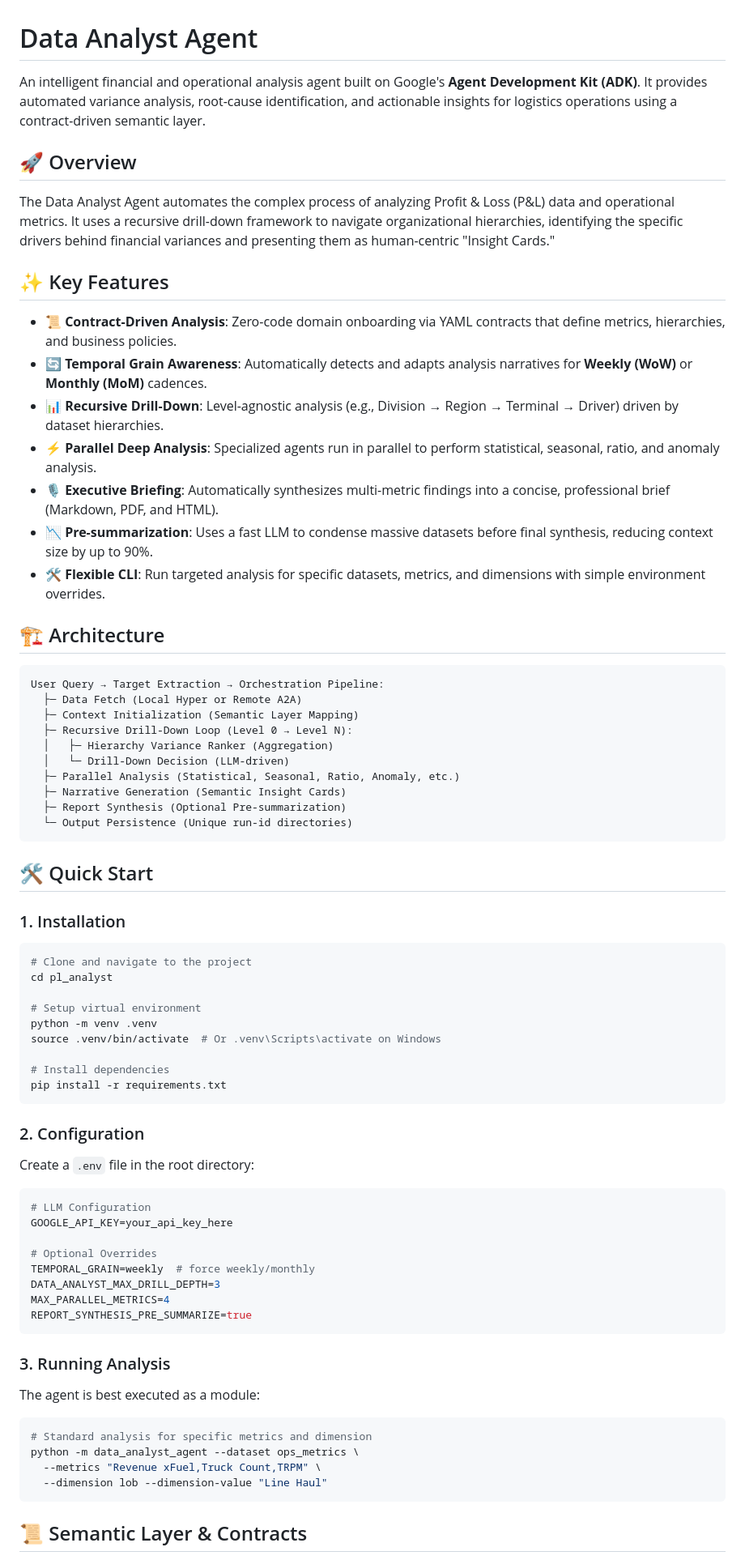
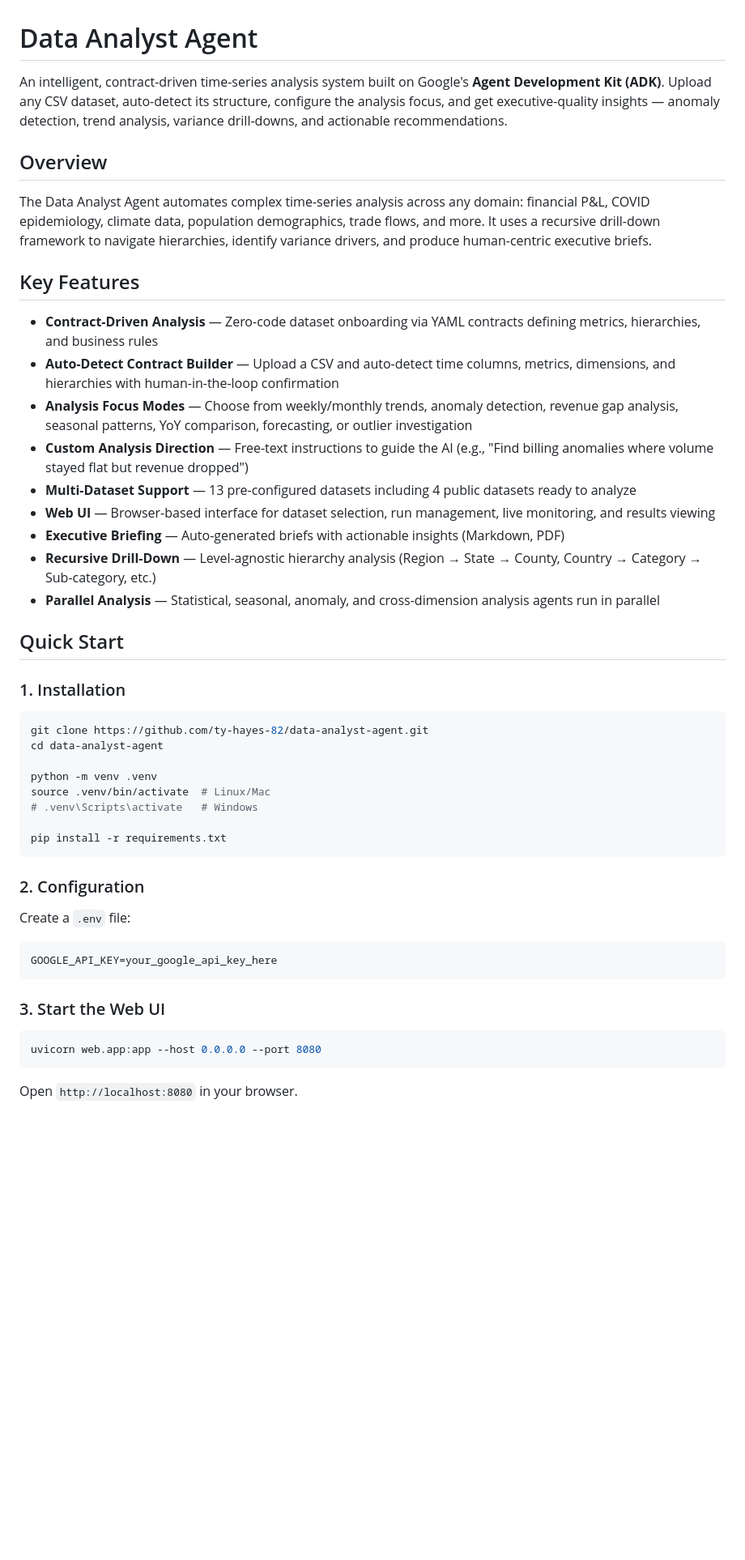
Before and after one commit to ty-hayes-82/data-analyst-agent, a Markdown page: README.md, the part around one of its changes. Shown at 81% size. GitHub-like rendering; blank space fills up the shorter version.

````diff
--- a/README.md
+++ b/README.md
@@ -1,77 +1,51 @@
 # Data Analyst Agent
 
-An intelligent financial and operational analysis agent built on Google's **Agent Development Kit (ADK)**. It provides automated variance analysis, root-cause identification, and actionable insights for logistics operations using a contract-driven semantic layer.
+An intelligent, contract-driven time-series analysis system built on Google's **Agent Development Kit (ADK)**. Upload any CSV dataset, auto-detect its structure, configure the analysis focus, and get executive-quality insights — anomaly detection, trend analysis, variance drill-downs, and actionable recommendations.
 
-## 🚀 Overview
+## Overview
 
-The Data Analyst Agent automates the complex process of analyzing Profit & Loss (P&L) data and operational metrics. It uses a recursive drill-down framework to navigate organizational hierarchies, identifying the specific drivers behind financial variances and presenting them as human-centric "Insight Cards."
+The Data Analyst Agent automates complex time-series analysis across any domain: financial P&L, COVID epidemiology, climate data, population demographics, trade flows, and more. It uses a recursive drill-down framework to navigate hierarchies, identify variance drivers, and produce human-centric executive briefs.
 
-## ✨ Key Features
+## Key Features
 
-- **📜 Contract-Driven Analysis**: Zero-code domain onboarding via YAML contracts that define metrics, hierarchies, and business policies.
-- **🔄 Temporal Grain Awareness**: Automatically detects and adapts analysis narratives for **Weekly (WoW)** or **Monthly (MoM)** cadences.
-- **📊 Recursive Drill-Down**: Level-agnostic analysis (e.g., Division → Region → Terminal → Driver) driven by dataset hierarchies.
-- **⚡ Parallel Deep Analysis**: Specialized agents run in parallel to perform statistical, seasonal, ratio, and anomaly analysis.
-- **🎙️ Executive Briefing**: Automatically synthesizes multi-metric findings into a concise, professional brief (Markdown, PDF, and HTML).
-- **📉 Pre-summarization**: Uses a fast LLM to condense massive datasets before final synthesis, reducing context size by up to 90%.
-- **🛠️ Flexible CLI**: Run targeted analysis for specific datasets, metrics, and dimensions with simple environment overrides.
+- **Contract-Driven Analysis** — Zero-code dataset onboarding via YAML contracts defining metrics, hierarchies, and business rules
+- **Auto-Detect Contract Builder** — Upload a CSV and auto-detect time columns, metrics, dimensions, and hierarchies with human-in-the-loop confirmation
+- **Analysis Focus Modes** — Choose from weekly/monthly trends, anomaly detection, revenue gap analysis, seasonal patterns, YoY comparison, forecasting, or outlier investigation
+- **Custom Analysis Direction** — Free-text instructions to guide the AI (e.g., "Find billing anomalies where volume stayed flat but revenue dropped")
+- **Multi-Dataset Support** — 13 pre-configured datasets including 4 public datasets ready to analyze
+- **Web UI** — Browser-based interface for dataset selection, run management, live monitoring, and results viewing
+- **Executive Briefing** — Auto-generated briefs with actionable insights (Markdown, PDF)
+- **Recursive Drill-Down** — Level-agnostic hierarchy analysis (Region → State → County, Country → Category → Sub-category, etc.)
+- **Parallel Analysis** — Statistical, seasonal, anomaly, and cross-dimension analysis agents run in parallel
 
-## 🏗️ Architecture
-
-```text
-User Query → Target Extraction → Orchestration Pipeline:
-  ├─ Data Fetch (Local Hyper or Remote A2A)
-  ├─ Context Initialization (Semantic Layer Mapping)
-  ├─ Recursive Drill-Down Loop (Level 0 → Level N):
-  │   ├─ Hierarchy Variance Ranker (Aggregation)
-  │   └─ Drill-Down Decision (LLM-driven)
-  ├─ Parallel Analysis (Statistical, Seasonal, Ratio, Anomaly, etc.)
-  ├─ Narrative Generation (Semantic Insight Cards)
-  ├─ Report Synthesis (Optional Pre-summarization)
-  └─ Output Persistence (Unique run-id directories)
-```
-
-## 🛠️ Quick Start
+## Quick Start
 
 ### 1. Installation
 
 ```bash
-# Clone and navigate to the project
-cd pl_analyst
+git clone https://github.com/ty-hayes-82/data-analyst-agent.git
+cd data-analyst-agent
 
-# Setup virtual environment
 python -m venv .venv
-source .venv/bin/activate  # Or .venv\Scripts\activate on Windows
+source .venv/bin/activate  # Linux/Mac
+# .venv\Scripts\activate   # Windows
 
-# Install dependencies
 pip install -r requirements.txt
 ```
 
 ### 2. Configuration
 
-Create a `.env` file in the root directory:
+Create a `.env` file:
 
 ```bash
-# LLM Configuration
-GOOGLE_API_KEY=your_api_key_here
-
-# Optional Overrides
-TEMPORAL_GRAIN=weekly  # force weekly/monthly
-DATA_ANALYST_MAX_DRILL_DEPTH=3
-MAX_PARALLEL_METRICS=4
-REPORT_SYNTHESIS_PRE_SUMMARIZE=true
+GOOGLE_API_KEY=your_google_api_key_here
 ```
 
-### 3. Running Analysis
-
-The agent is best executed as a module:
+### 3. Start the Web UI
 
 ```bash
-# Standard analysis for specific metrics and dimension
-python -m data_analyst_agent --dataset ops_metrics \
-  --metrics "Revenue xFuel,Truck Count,TRPM" \
-  --dimension lob --dimension-value "Line Haul"
+uvicorn web.app:app --host 0.0.0.0 --port 8080
 ```
 
-## 📜 Semantic Layer & Contracts
+Open `http://localhost:8080` in your browser.
 
````
Also changed, not shown: other parts of README.md (+180 -23 lines).
